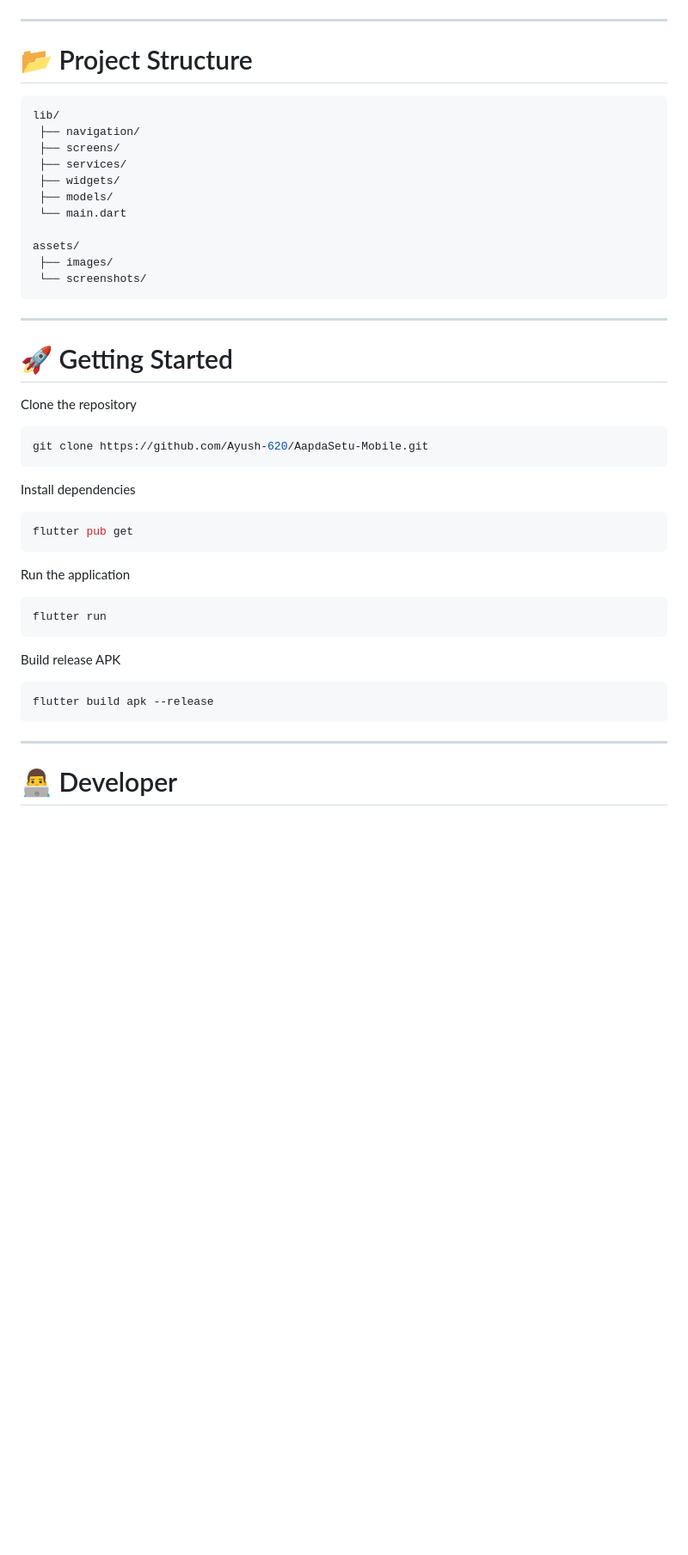
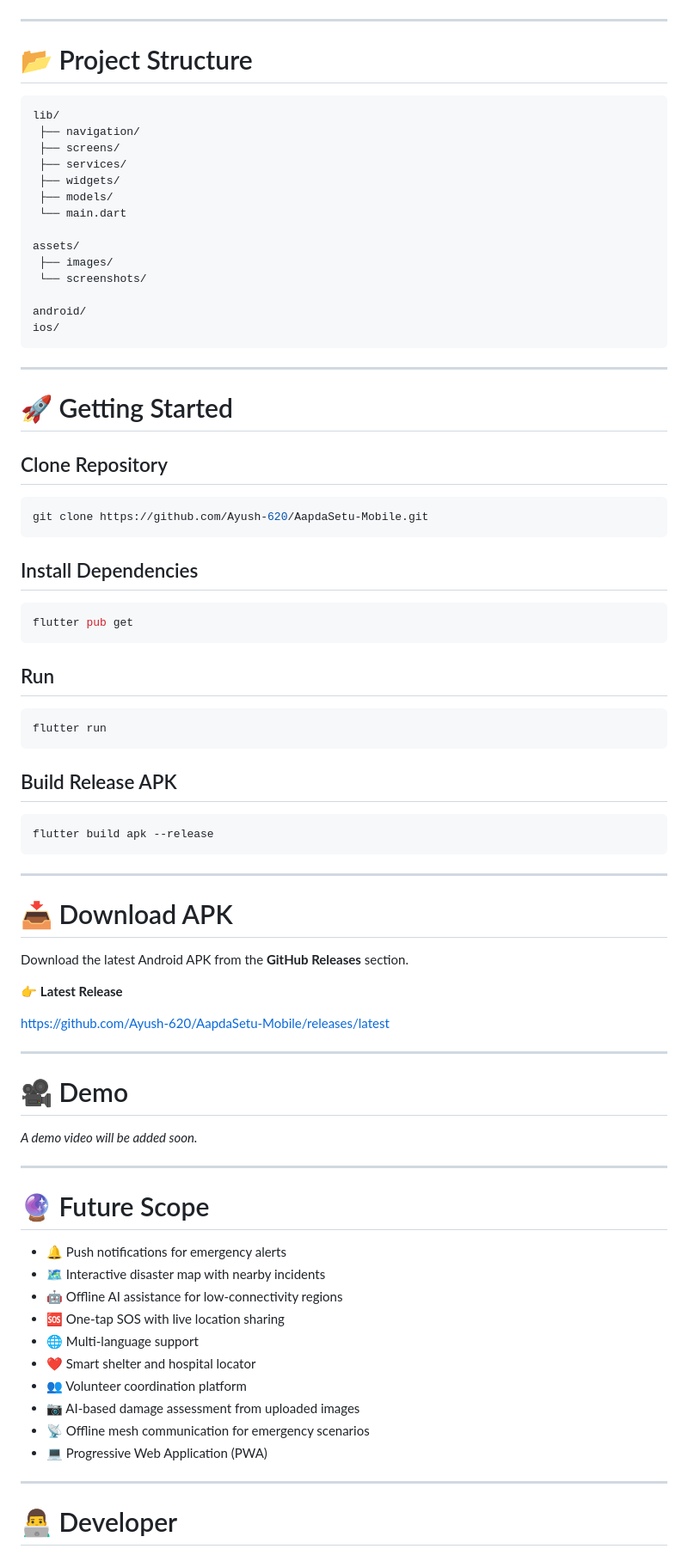
Before and after one commit to Ayush-620/AapdaSetu-Mobile, a Markdown page: README.md, the part around one of its changes. Shown at 86% size. GitHub-like rendering; blank space fills up the shorter version.

````diff
--- a/README.md
+++ b/README.md
@@ -190,7 +200,7 @@ Users can report disasters with:
 
 # 📂 Project Structure
 
-```
+```text
 lib/
  ├── navigation/
  ├── screens/
@@ -202,31 +212,34 @@ lib/
 assets/
  ├── images/
  └── screenshots/
+
+android/
+ios/
 ```
 
 ---
 
 # 🚀 Getting Started
 
-Clone the repository
+## Clone Repository
 
 ```bash
 git clone https://github.com/Ayush-620/AapdaSetu-Mobile.git
 ```
 
-Install dependencies
+## Install Dependencies
 
 ```bash
 flutter pub get
 ```
 
-Run the application
+## Run
 
 ```bash
 flutter run
 ```
 
-Build release APK
+## Build Release APK
 
 ```bash
 flutter build apk --release
@@ -234,6 +247,36 @@ flutter build apk --release
 
 ---
 
+# 📥 Download APK
+
+Download the latest Android APK from the **GitHub Releases** section.
+
+👉 **Latest Release**
+
+https://github.com/Ayush-620/AapdaSetu-Mobile/releases/latest
+
+---
+
+# 🎥 Demo
+
+*A demo video will be added soon.*
+
+---
+
+# 🔮 Future Scope
+
+- 🔔 Push notifications for emergency alerts
+- 🗺 Interactive disaster map with nearby incidents
+- 🤖 Offline AI assistance for low-connectivity regions
+- 🆘 One-tap SOS with live location sharing
+- 🌐 Multi-language support
+- ❤️ Smart shelter and hospital locator
+- 👥 Volunteer coordination platform
+- 📷 AI-based damage assessment from uploaded images
+- 📡 Offline mesh communication for emergency scenarios
+- 💻 Progressive Web Application (PWA)
+
+---
 
 # 👨‍💻 Developer
 
````
Also changed, not shown: other parts of README.md (+90 -80 lines).
